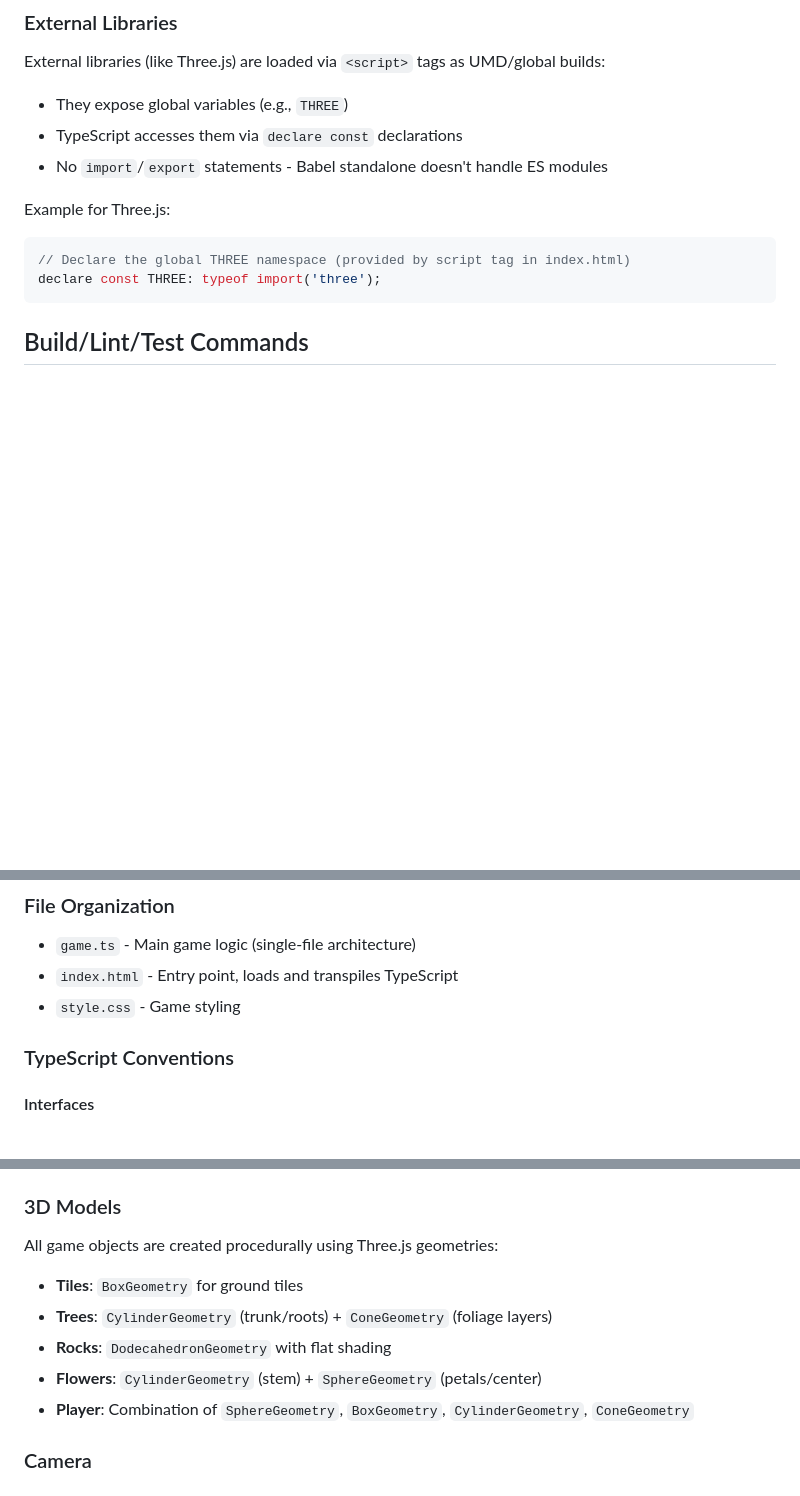
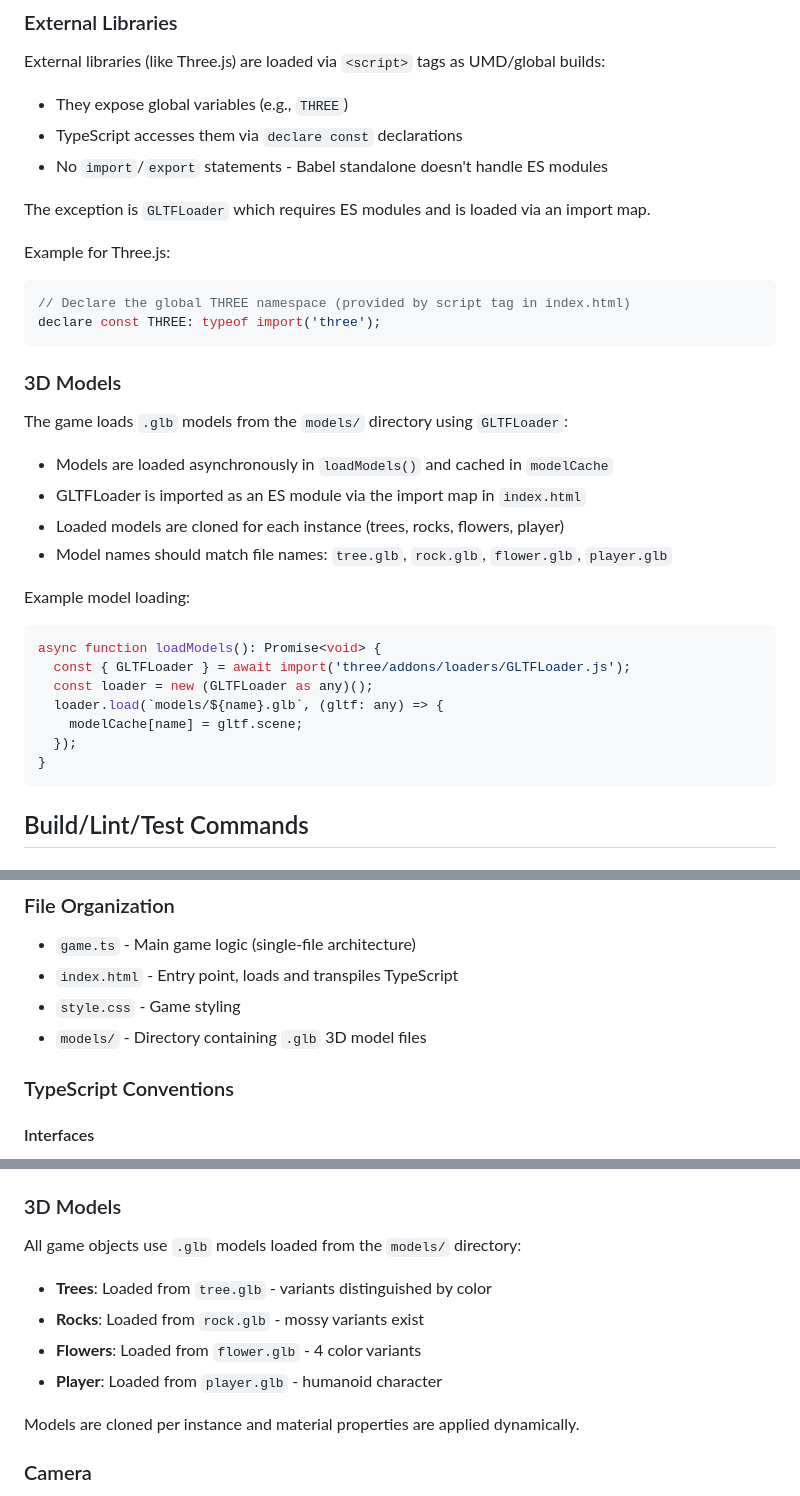
Before and after one commit to lg/vibed-forest-explorer, a Markdown page: AGENTS.md, 3 parts joined by grey strips. GitHub-like rendering; blank space fills up the shorter version.

Commit message:
docs: update AGENTS.md to reflect GLTF model loading
The game now loads .glb models from the models/ directory instead of
procedurally generating geometries. Update documentation to match.

````diff
--- a/AGENTS.md
+++ b/AGENTS.md
@@ -38,10 +38,31 @@ External libraries (like Three.js) are loaded via `<script>` tags as UMD/global
 - TypeScript accesses them via `declare const` declarations
 - No `import`/`export` statements - Babel standalone doesn't handle ES modules
 
+The exception is `GLTFLoader` which requires ES modules and is loaded via an import map.
+
 Example for Three.js:
 ```typescript
 // Declare the global THREE namespace (provided by script tag in index.html)
 declare const THREE: typeof import('three');
+```
+
+### 3D Models
+
+The game loads `.glb` models from the `models/` directory using `GLTFLoader`:
+- Models are loaded asynchronously in `loadModels()` and cached in `modelCache`
+- GLTFLoader is imported as an ES module via the import map in `index.html`
+- Loaded models are cloned for each instance (trees, rocks, flowers, player)
+- Model names should match file names: `tree.glb`, `rock.glb`, `flower.glb`, `player.glb`
+
+Example model loading:
+```typescript
+async function loadModels(): Promise<void> {
+  const { GLTFLoader } = await import('three/addons/loaders/GLTFLoader.js');
+  const loader = new (GLTFLoader as any)();
+  loader.load(`models/${name}.glb`, (gltf: any) => {
+    modelCache[name] = gltf.scene;
+  });
+}
 ```
 
 ## Build/Lint/Test Commands
@@ -85,6 +106,7 @@ The architecture must remain: serve files → browser fetches `.ts` → Babel tr
 - `game.ts` - Main game logic (single-file architecture)
 - `index.html` - Entry point, loads and transpiles TypeScript
 - `style.css` - Game styling
+- `models/` - Directory containing `.glb` 3D model files
 
 ### TypeScript Conventions
 
@@ -210,12 +232,13 @@ The game uses `requestAnimationFrame` for the main loop:
 
 ### 3D Models
 
-All game objects are created procedurally using Three.js geometries:
-- **Tiles**: `BoxGeometry` for ground tiles
-- **Trees**: `CylinderGeometry` (trunk/roots) + `ConeGeometry` (foliage layers)
-- **Rocks**: `DodecahedronGeometry` with flat shading
-- **Flowers**: `CylinderGeometry` (stem) + `SphereGeometry` (petals/center)
-- **Player**: Combination of `SphereGeometry`, `BoxGeometry`, `CylinderGeometry`, `ConeGeometry`
+All game objects use `.glb` models loaded from the `models/` directory:
+- **Trees**: Loaded from `tree.glb` - variants distinguished by color
+- **Rocks**: Loaded from `rock.glb` - mossy variants exist
+- **Flowers**: Loaded from `flower.glb` - 4 color variants
+- **Player**: Loaded from `player.glb` - humanoid character
+
+Models are cloned per instance and material properties are applied dynamically.
 
 ### Camera
 
````
